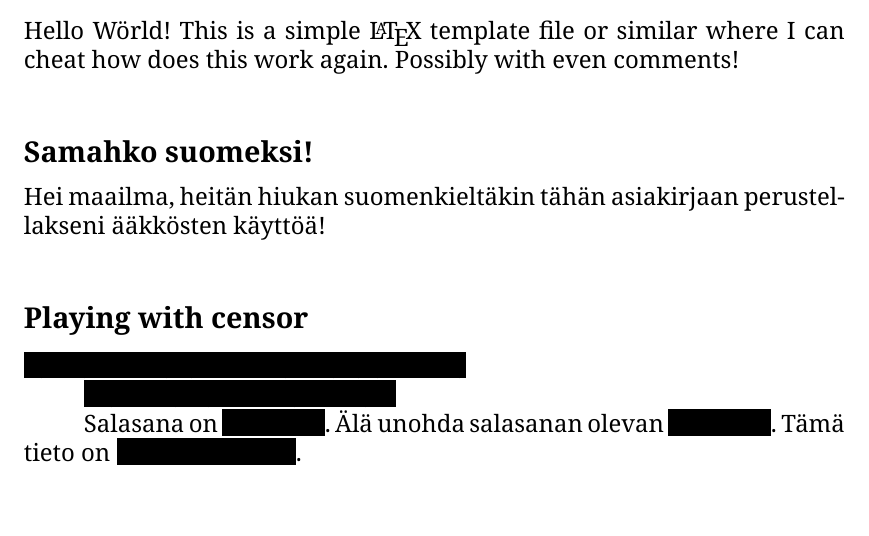
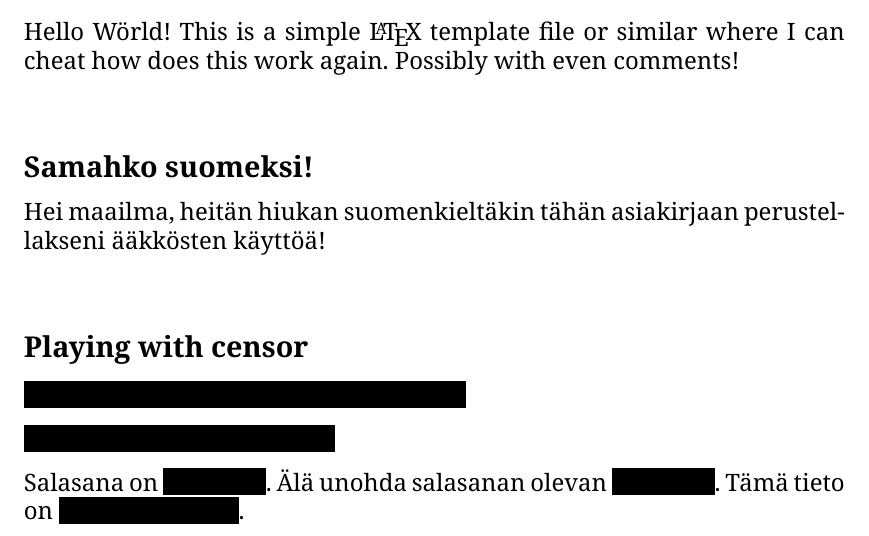
Before and after one commit to Mikaela/gist, a LaTeX document (LaTeX/hello.tex): part of the page, cut so that both start at the same text. Compiled offline with XeLaTeX.

Commit message:
hello.tex: note documentclass options twocolumn, draft

```diff
--- a/LaTeX/hello.tex
+++ b/LaTeX/hello.tex
@@ -1,6 +1,9 @@
 % I think this was mandatory, paper size, font size and type
-% artikel1 is NL, but more pleasant to European than article
-\documentclass[a4paper,12pt]{artikel1}
+% artikel3 is NL, but more pleasant to European than article
+% Potentially interesting options:
+% * onecolumn (default) or twocolumn
+% * final (default) or draft
+\documentclass[a4paper,12pt]{artikel3}
 % I am unsure on this being mandatory, but explicit is probably better than
 % implicit?
 %\usepackage[T1]{fontenc}
```
